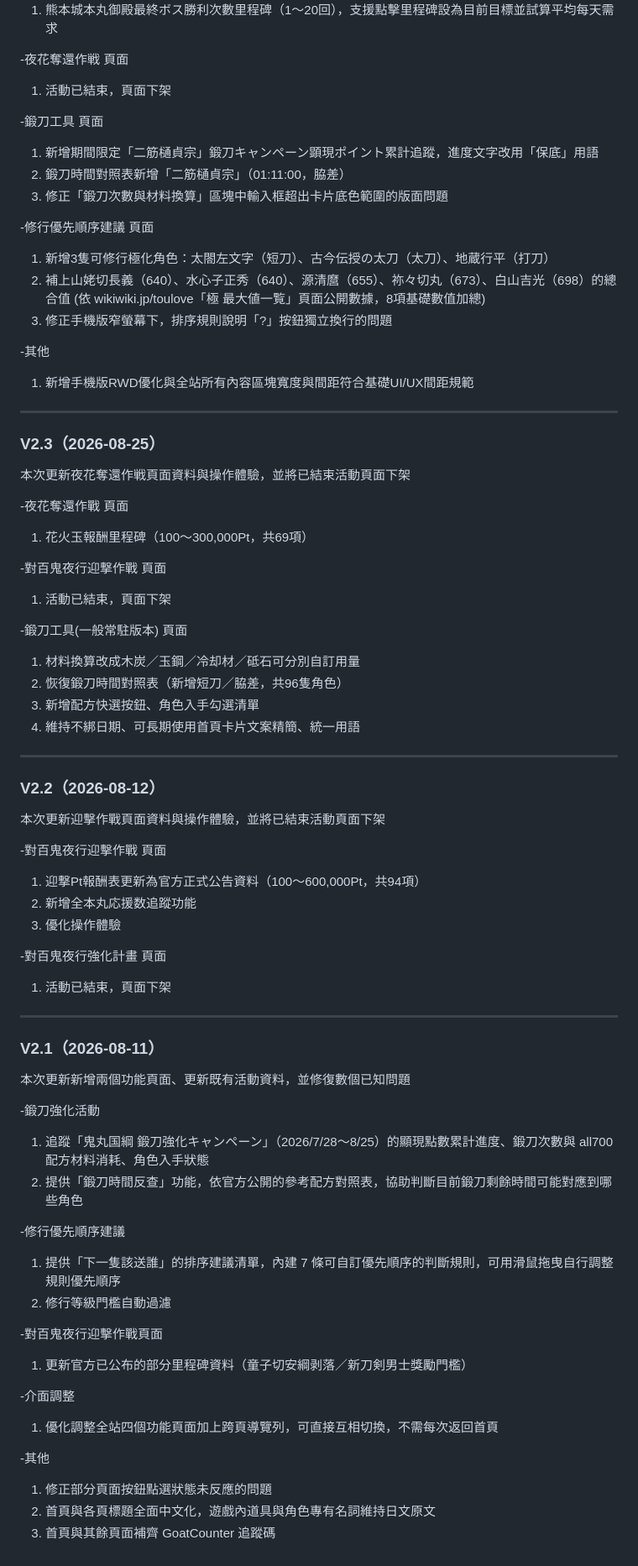
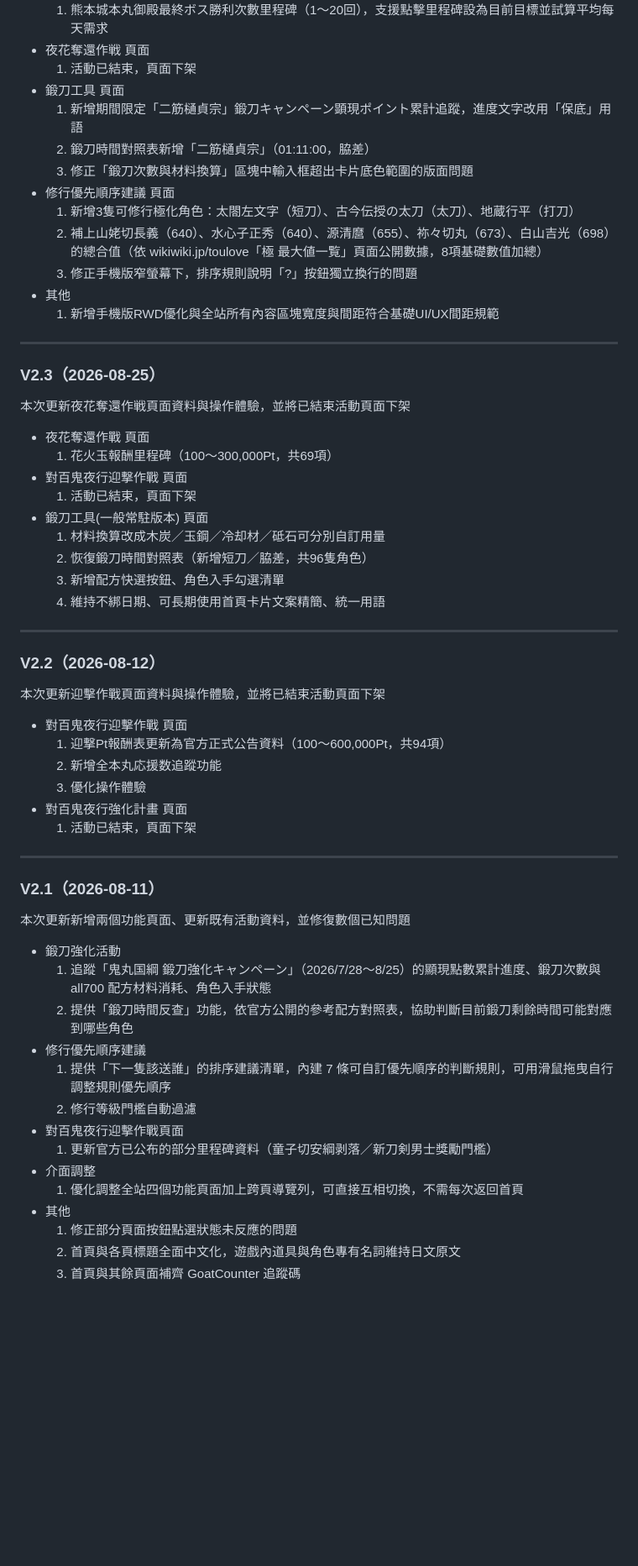
Before and after one commit to ToyokawaAyase/toukenranbu-event-progress-tracker, a Markdown page: README.md, the part around one of its changes. Shown at 84% size. Rendered like a GitHub page; blank space fills up the shorter version.

```diff
--- a/README.md
+++ b/README.md
@@ -28,66 +69,60 @@ DMM刀剣乱舞 遊戲活動追蹤工具 V 2.4
   1. 熊本城本丸御殿最終ボス勝利次數里程碑（1～20回），支援點擊里程碑設為目前目標並試算平均每天需求
-
--夜花奪還作戦 頁面
+- 夜花奪還作戦 頁面
   1. 活動已結束，頁面下架
-
--鍛刀工具 頁面
+- 鍛刀工具 頁面
   1. 新增期間限定「二筋樋貞宗」鍛刀キャンペーン顕現ポイント累計追蹤，進度文字改用「保底」用語
   2. 鍛刀時間對照表新增「二筋樋貞宗」（01:11:00，脇差）
   3. 修正「鍛刀次數與材料換算」區塊中輸入框超出卡片底色範圍的版面問題
+- 修行優先順序建議 頁面
+  1. 新增3隻可修行極化角色：太閤左文字（短刀）、古今伝授の太刀（太刀）、地蔵行平（打刀）
+  2. 補上山姥切長義（640）、水心子正秀（640）、源清麿（655）、祢々切丸（673）、白山吉光（698）的總合值（依 wikiwiki.jp/toulove「極 最大値一覧」頁面公開數據，8項基礎數值加總）
+  3. 修正手機版窄螢幕下，排序規則說明「?」按鈕獨立換行的問題
+- 其他
+  1. 新增手機版RWD優化與全站所有內容區塊寬度與間距符合基礎UI/UX間距規範
 
--修行優先順序建議 頁面
-  1. 新增3隻可修行極化角色：太閤左文字（短刀）、古今伝授の太刀（太刀）、地蔵行平（打刀）
-  2. 補上山姥切長義（640）、水心子正秀（640）、源清麿（655）、祢々切丸（673）、白山吉光（698）的總合值
-     (依 wikiwiki.jp/toulove「極 最大値一覧」頁面公開數據，8項基礎數值加總)
-  3. 修正手機版窄螢幕下，排序規則說明「?」按鈕獨立換行的問題
+___
 
--其他
-  1. 新增手機版RWD優化與全站所有內容區塊寬度與間距符合基礎UI/UX間距規範
-___
 ### V2.3（2026-08-25）
 本次更新夜花奪還作戦頁面資料與操作體驗，並將已結束活動頁面下架
 
--夜花奪還作戰 頁面
+- 夜花奪還作戰 頁面
   1. 花火玉報酬里程碑（100～300,000Pt，共69項）
-
--對百鬼夜行迎撃作戰 頁面
+- 對百鬼夜行迎撃作戰 頁面
   1. 活動已結束，頁面下架
-
--鍛刀工具(一般常駐版本) 頁面
+- 鍛刀工具(一般常駐版本) 頁面
   1. 材料換算改成木炭／玉鋼／冷却材／砥石可分別自訂用量
   2. 恢復鍛刀時間對照表（新增短刀／脇差，共96隻角色）
   3. 新增配方快選按鈕、角色入手勾選清單
   4. 維持不綁日期、可長期使用首頁卡片文案精簡、統一用語
+
 ___
+
 ### V2.2（2026-08-12）
 本次更新迎擊作戰頁面資料與操作體驗，並將已結束活動頁面下架
 
--對百鬼夜行迎擊作戰 頁面
+- 對百鬼夜行迎擊作戰 頁面
   1. 迎撃Pt報酬表更新為官方正式公告資料（100～600,000Pt，共94項）
   2. 新增全本丸応援数追蹤功能
   3. 優化操作體驗
+- 對百鬼夜行強化計畫 頁面
+  1. 活動已結束，頁面下架
 
--對百鬼夜行強化計畫 頁面
-  1. 活動已結束，頁面下架
 ___
+
 ### V2.1（2026-08-11）
 本次更新新增兩個功能頁面、更新既有活動資料，並修復數個已知問題
 
--鍛刀強化活動
+- 鍛刀強化活動
   1. 追蹤「鬼丸国綱 鍛刀強化キャンペーン」（2026/7/28～8/25）的顯現點數累計進度、鍛刀次數與 all700 配方材料消耗、角色入手狀態
   2. 提供「鍛刀時間反查」功能，依官方公開的參考配方對照表，協助判斷目前鍛刀剩餘時間可能對應到哪些角色
-
--修行優先順序建議
+- 修行優先順序建議
   1. 提供「下一隻該送誰」的排序建議清單，內建 7 條可自訂優先順序的判斷規則，可用滑鼠拖曳自行調整規則優先順序
   2. 修行等級門檻自動過濾
-
--對百鬼夜行迎擊作戰頁面
+- 對百鬼夜行迎擊作戰頁面
   1. 更新官方已公布的部分里程碑資料（童子切安綱剥落／新刀剣男士獎勵門檻）
-
--介面調整
+- 介面調整
   1. 優化調整全站四個功能頁面加上跨頁導覽列，可直接互相切換，不需每次返回首頁
-
--其他
+- 其他
   1. 修正部分頁面按鈕點選狀態未反應的問題
   2. 首頁與各頁標題全面中文化，遊戲內道具與角色專有名詞維持日文原文
   3. 首頁與其餘頁面補齊 GoatCounter 追蹤碼
```
Also changed, not shown: other parts of README.md (+46 -5 lines).
